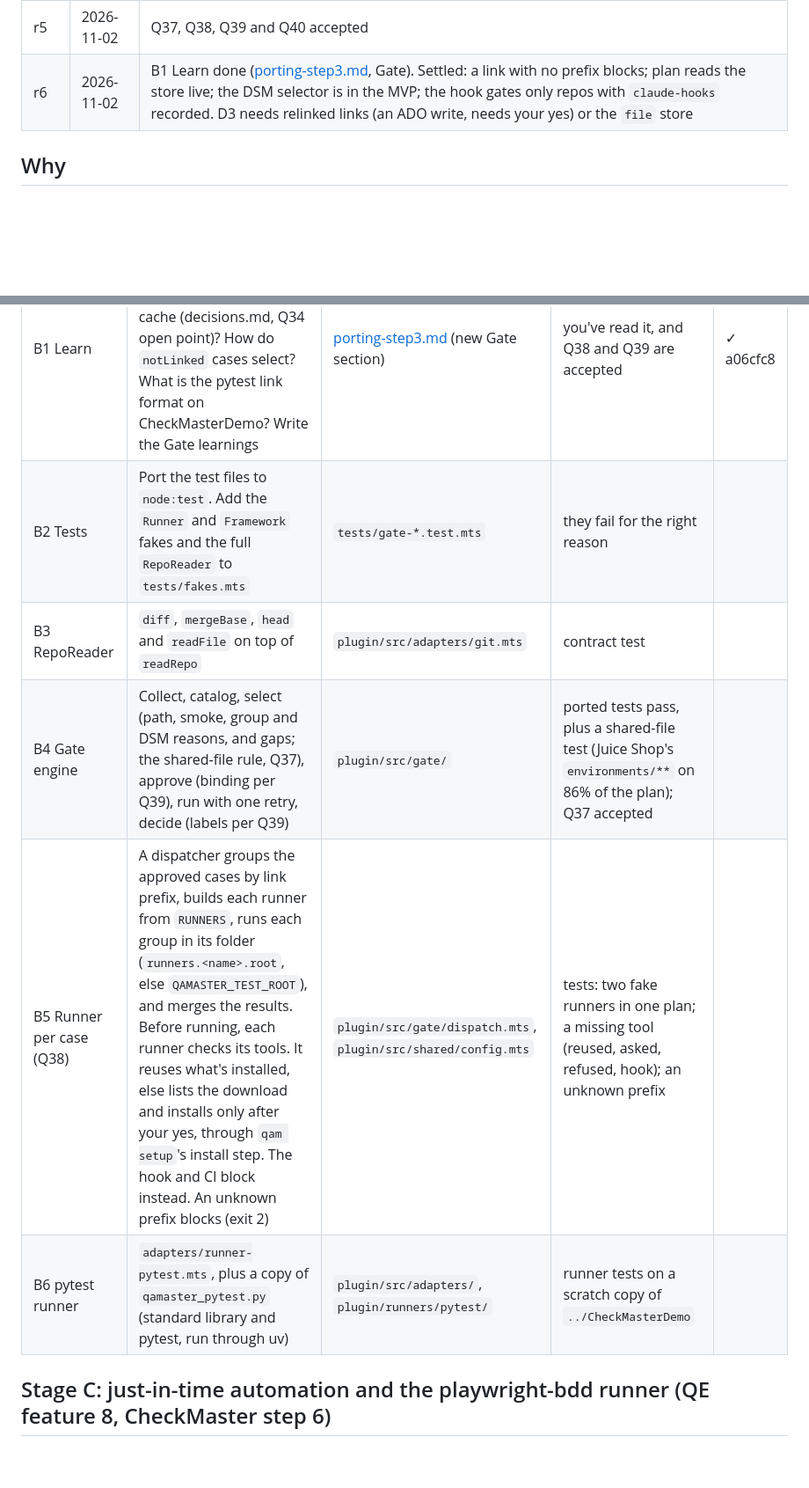
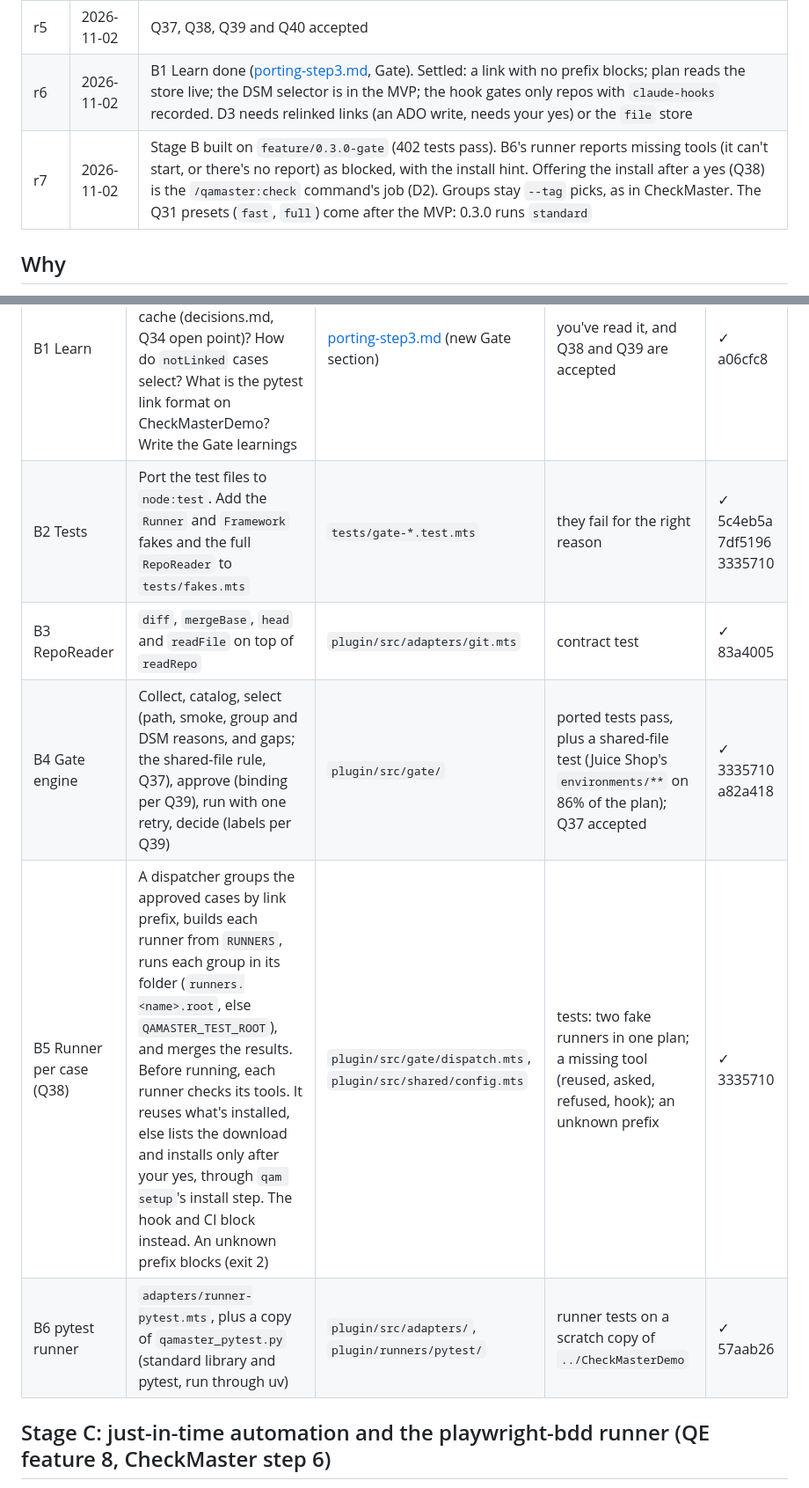
Before and after one commit to Galent-engineering/QAMaster, a Markdown page: docs/plans/0.3.0.md, 2 parts joined by grey strips. Shown at 88% size. GitHub-like rendering; blank space fills up the shorter version.

Commit message:
Plan 0.3.0 r7: Stage B built
Co-Authored-By: Claude Opus 5.5 <noreply@anthropic.com>

```diff
--- a/docs/plans/0.3.0.md
+++ b/docs/plans/0.3.0.md
@@ -8,6 +8,7 @@
 | r4 | 2026-11-02 | Where scripts live: a separate QA repo is the default (Q39 amended). QAMaster records its drafts by hash and reuses them; plans list drafts not yet pushed; a failed draft stays, with a printed discard command. Publish links only scripts on the QA repo's remote, and writes a Script link pinned to the commit (Q40, new). Added to C3 and C5 |
 | r5 | 2026-11-02 | Q37, Q38, Q39 and Q40 accepted |
 | r6 | 2026-11-02 | B1 Learn done ([porting-step3.md](../porting-step3.md), Gate). Settled: a link with no prefix blocks; plan reads the store live; the DSM selector is in the MVP; the hook gates only repos with `claude-hooks` recorded. D3 needs relinked links (an ADO write, needs your yes) or the `file` store |
+| r7 | 2026-11-02 | Stage B built on `feature/0.3.0-gate` (402 tests pass). B6's runner reports missing tools (it can't start, or there's no report) as blocked, with the install hint. Offering the install after a yes (Q38) is the `/qamaster:check` command's job (D2). Groups stay `--tag` picks, as in CheckMaster. The Q31 presets (`fast`, `full`) come after the MVP: 0.3.0 runs `standard` |
 
 ## Why
 After [0.2.1](0.2.1.md), QAMaster builds and publishes test cases. But nothing yet checks a code change against them: there's no `src/gate/`, no runner, no automation and no push hook. 0.3.0 closes the product's [core loop](../product.md#core-loop) end to end. It also runs the cases the tester generated for Juice Shop, through playwright-bdd scripts drafted at the moment a change needs them.
@@ -57,11 +58,11 @@ Port the tests before the code (Q21). Source: `../CheckMasterPlugin/plugin/src/c
 | Step | Do | Target | Done when | Status |
 |---|---|---|---|---|
 | B1 Learn | Read the modules and tests. Settle: does `plan` read through the store cache (decisions.md, Q34 open point)? How do `notLinked` cases select? What is the pytest link format on CheckMasterDemo? Write the Gate learnings | [porting-step3.md](../porting-step3.md) (new Gate section) | you've read it, and Q38 and Q39 are accepted | ✓ a06cfc8 |
-| B2 Tests | Port the test files to `node:test`. Add the `Runner` and `Framework` fakes and the full `RepoReader` to `tests/fakes.mts` | `tests/gate-*.test.mts` | they fail for the right reason | |
-| B3 RepoReader | `diff`, `mergeBase`, `head` and `readFile` on top of `readRepo` | `plugin/src/adapters/git.mts` | contract test | |
-| B4 Gate engine | Collect, catalog, select (path, smoke, group and DSM reasons, and gaps; the shared-file rule, Q37), approve (binding per Q39), run with one retry, decide (labels per Q39) | `plugin/src/gate/` | ported tests pass, plus a shared-file test (Juice Shop's `environments/**` on 86% of the plan); Q37 accepted | |
-| B5 Runner per case (Q38) | A dispatcher groups the approved cases by link prefix, builds each runner from `RUNNERS`, runs each group in its folder (`runners.<name>.root`, else `QAMASTER_TEST_ROOT`), and merges the results. Before running, each runner checks its tools. It reuses what's installed, else lists the download and installs only after your yes, through `qam setup`'s install step. The hook and CI block instead. An unknown prefix blocks (exit 2) | `plugin/src/gate/dispatch.mts`, `plugin/src/shared/config.mts` | tests: two fake runners in one plan; a missing tool (reused, asked, refused, hook); an unknown prefix | |
-| B6 pytest runner | `adapters/runner-pytest.mts`, plus a copy of `qamaster_pytest.py` (standard library and pytest, run through uv) | `plugin/src/adapters/`, `plugin/runners/pytest/` | runner tests on a scratch copy of `../CheckMasterDemo` | |
+| B2 Tests | Port the test files to `node:test`. Add the `Runner` and `Framework` fakes and the full `RepoReader` to `tests/fakes.mts` | `tests/gate-*.test.mts` | they fail for the right reason | ✓ 5c4eb5a 7df5196 3335710 |
+| B3 RepoReader | `diff`, `mergeBase`, `head` and `readFile` on top of `readRepo` | `plugin/src/adapters/git.mts` | contract test | ✓ 83a4005 |
+| B4 Gate engine | Collect, catalog, select (path, smoke, group and DSM reasons, and gaps; the shared-file rule, Q37), approve (binding per Q39), run with one retry, decide (labels per Q39) | `plugin/src/gate/` | ported tests pass, plus a shared-file test (Juice Shop's `environments/**` on 86% of the plan); Q37 accepted | ✓ 3335710 a82a418 |
+| B5 Runner per case (Q38) | A dispatcher groups the approved cases by link prefix, builds each runner from `RUNNERS`, runs each group in its folder (`runners.<name>.root`, else `QAMASTER_TEST_ROOT`), and merges the results. Before running, each runner checks its tools. It reuses what's installed, else lists the download and installs only after your yes, through `qam setup`'s install step. The hook and CI block instead. An unknown prefix blocks (exit 2) | `plugin/src/gate/dispatch.mts`, `plugin/src/shared/config.mts` | tests: two fake runners in one plan; a missing tool (reused, asked, refused, hook); an unknown prefix | ✓ 3335710 |
+| B6 pytest runner | `adapters/runner-pytest.mts`, plus a copy of `qamaster_pytest.py` (standard library and pytest, run through uv) | `plugin/src/adapters/`, `plugin/runners/pytest/` | runner tests on a scratch copy of `../CheckMasterDemo` | ✓ 57aab26 |
 
 ## Stage C: just-in-time automation and the playwright-bdd runner (QE feature 8, CheckMaster step 6)
 
```
